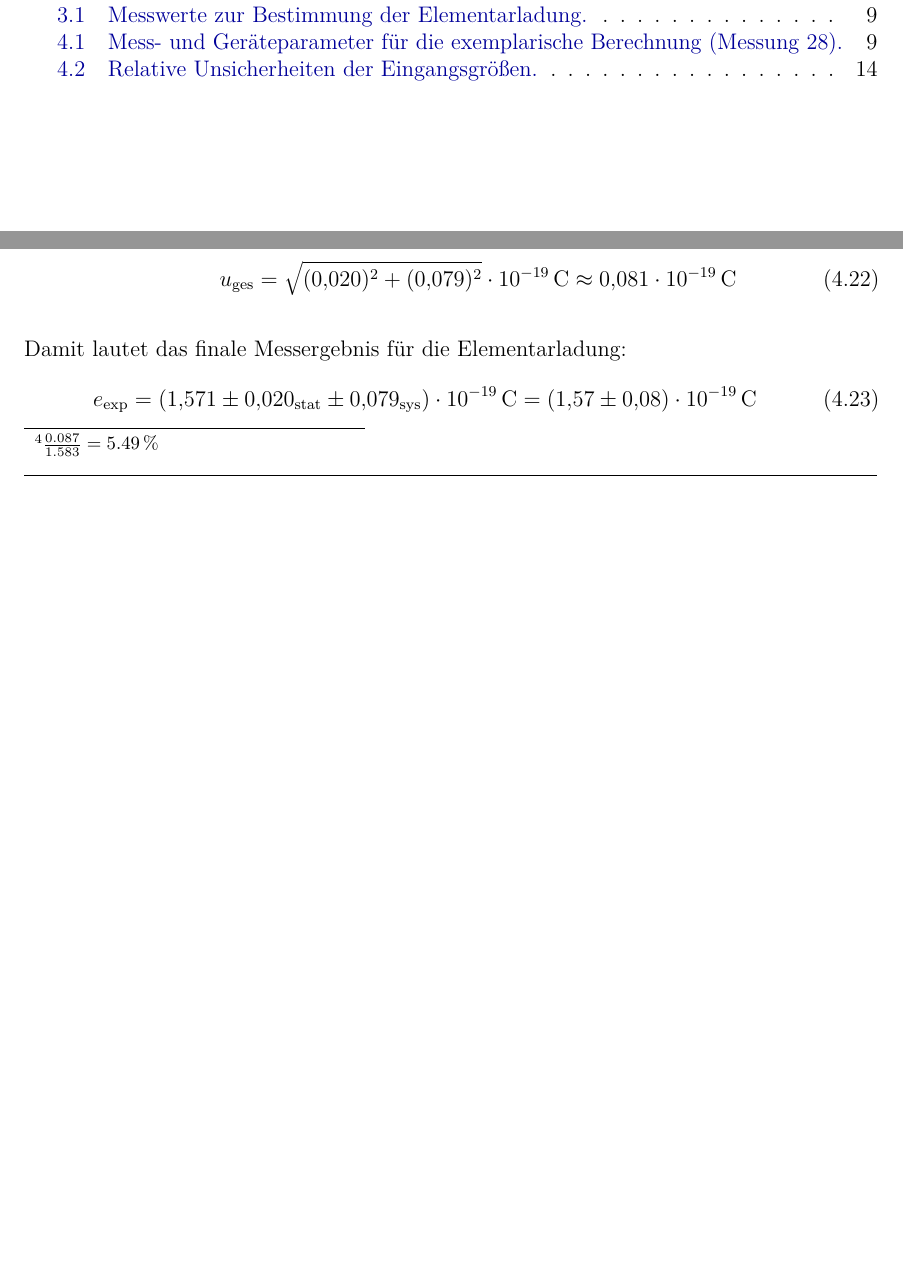
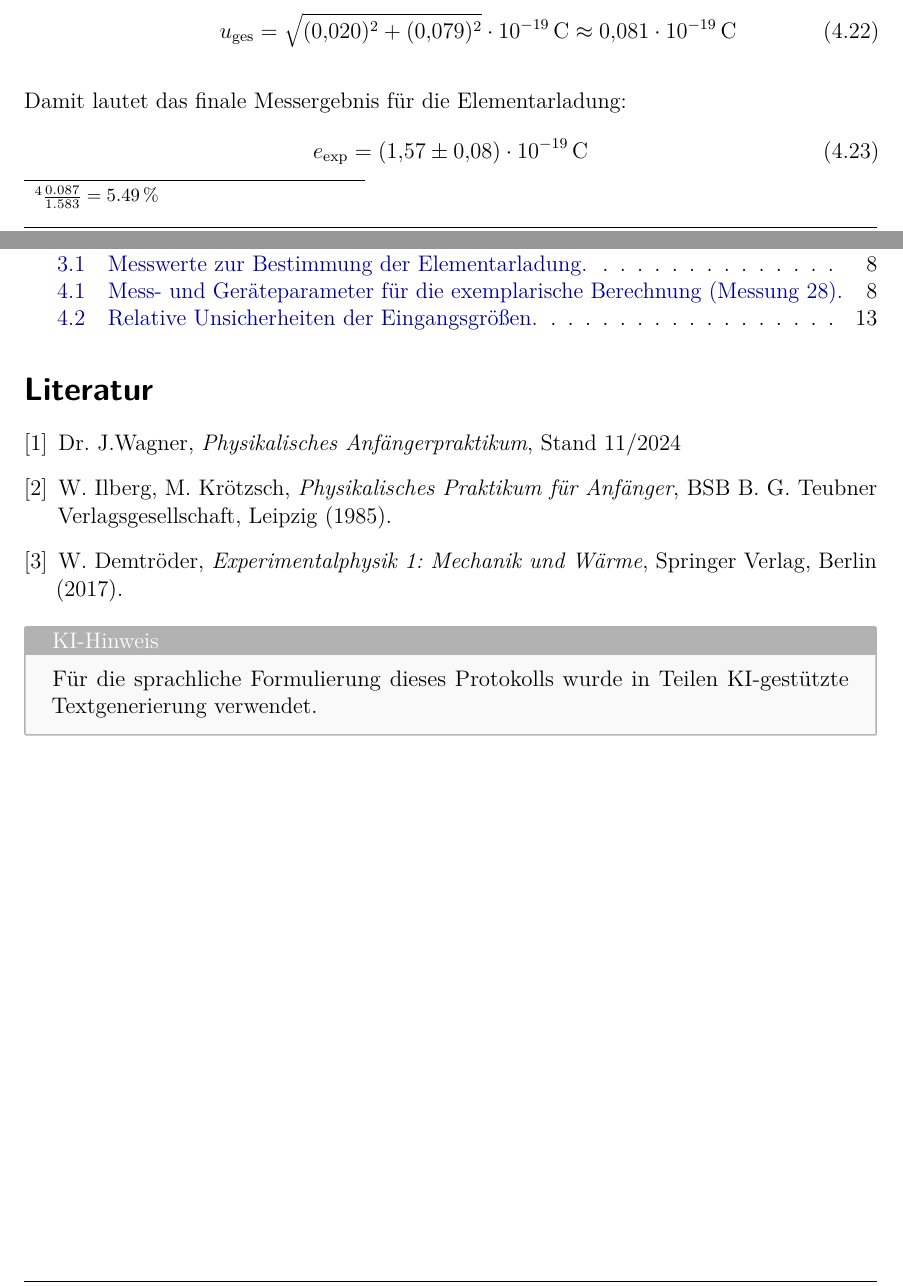
Before and after one commit to IchKaueHolz/PAP1, a LaTeX document (Versuch 22/Auswertung/main.tex): two parts of pages 3 and 16 of 18 before the commit and two parts of pages 15 and 18 of 18 after it, joined at a grey line, cut so that both start at the same text, the shorter picture padded with empty space. Compiled offline with pdfLaTeX.

Commit message:
preversion 1

```diff
--- a/Versuch 22/Auswertung/main.tex
+++ b/Versuch 22/Auswertung/main.tex
@@ -626,7 +623,7 @@ Zur abschließenden Bestimmung der Elementarladung wird der aus den Messdaten er
 \noindent
 Damit lautet das finale Messergebnis für die Elementarladung:
 \begin{equation}
-    e_{\text{exp}} = (1{,}571 \pm 0{,}020_{\text{stat}} \pm 0{,}079_{\text{sys}}) \cdot 10^{-19}\,\text{C} = (1{,}57 \pm 0{,}08) \cdot 10^{-19}\,\text{C}
+    e_{\text{exp}} = (1{,}57 \pm 0{,}08) \cdot 10^{-19}\,\text{C}
 \end{equation}
 
 \medskip
@@ -687 +692,13 @@ Zum Ende lässt sich festhalten, dass die experimentelle Bestimmung der Elementa
+\begin{thebibliography}{5}
+    \bibitem{PAPskript} Dr. J.Wagner, \emph{Physikalisches Anfängerpraktikum}, Stand 11/2024
+    \bibitem{ilberg1988physikalisches} W. Ilberg, M. Krötzsch, \emph{Physikalisches Praktikum für Anfänger}, BSB B. G. Teubner Verlagsgesellschaft, Leipzig (1985).
+    \bibitem{demtroeder2017} W. Demtröder, \emph{Experimentalphysik 1: Mechanik und Wärme}, Springer Verlag, Berlin (2017).
+\end{thebibliography}
+
+
+
+\begin{tcolorbox}[colback=gray!5,colframe=gray!60,boxrule=0.8pt,arc=0.01mm,title=KI-Hinweis]
+    Für die sprachliche Formulierung dieses Protokolls wurde in Teilen KI-gestützte Textgenerierung verwendet.
+\end{tcolorbox}
+
 \end{document}
```
Also changed, not shown: Versuch 22/Auswertung/main.pdf, Versuch 22/Auswertung/main.tex (13 more changed lines).
